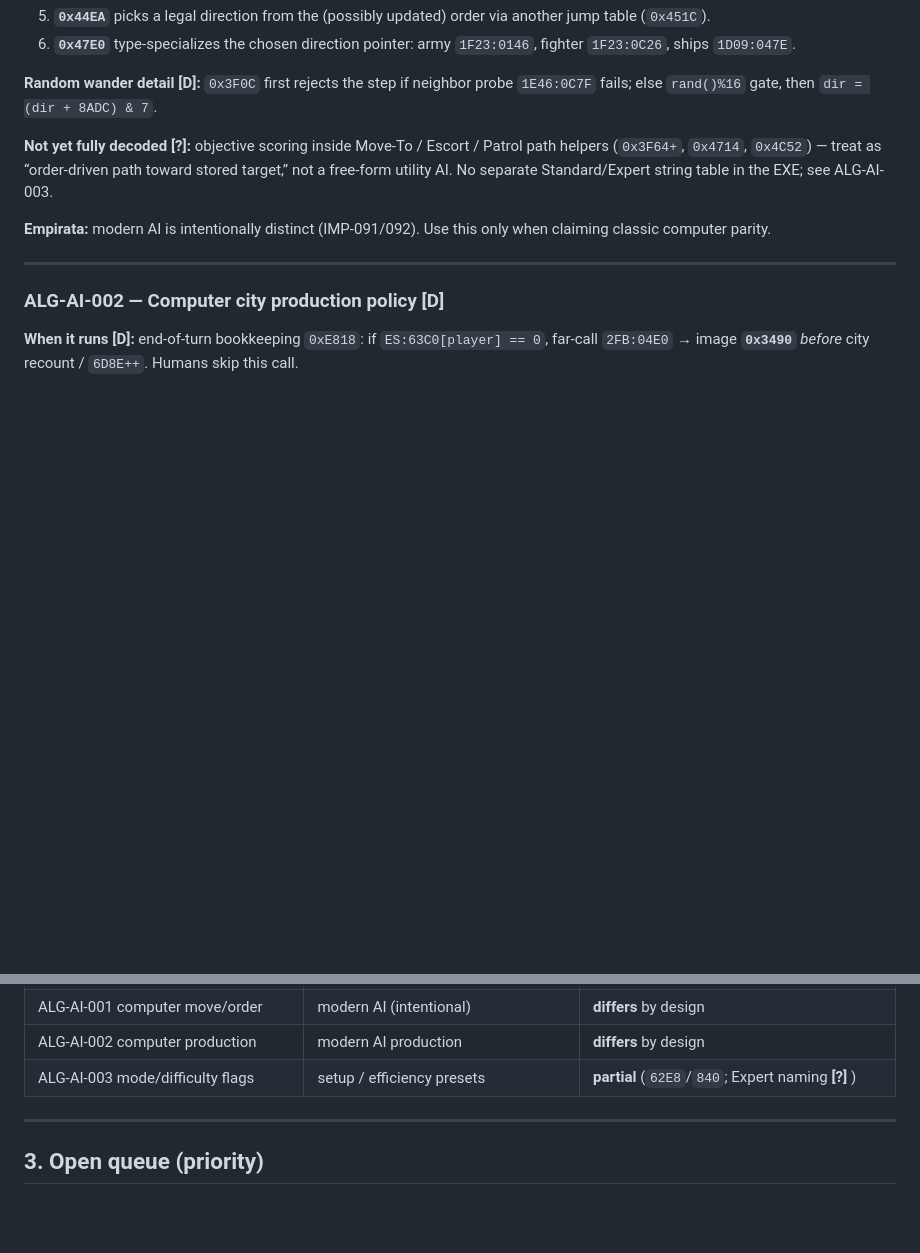
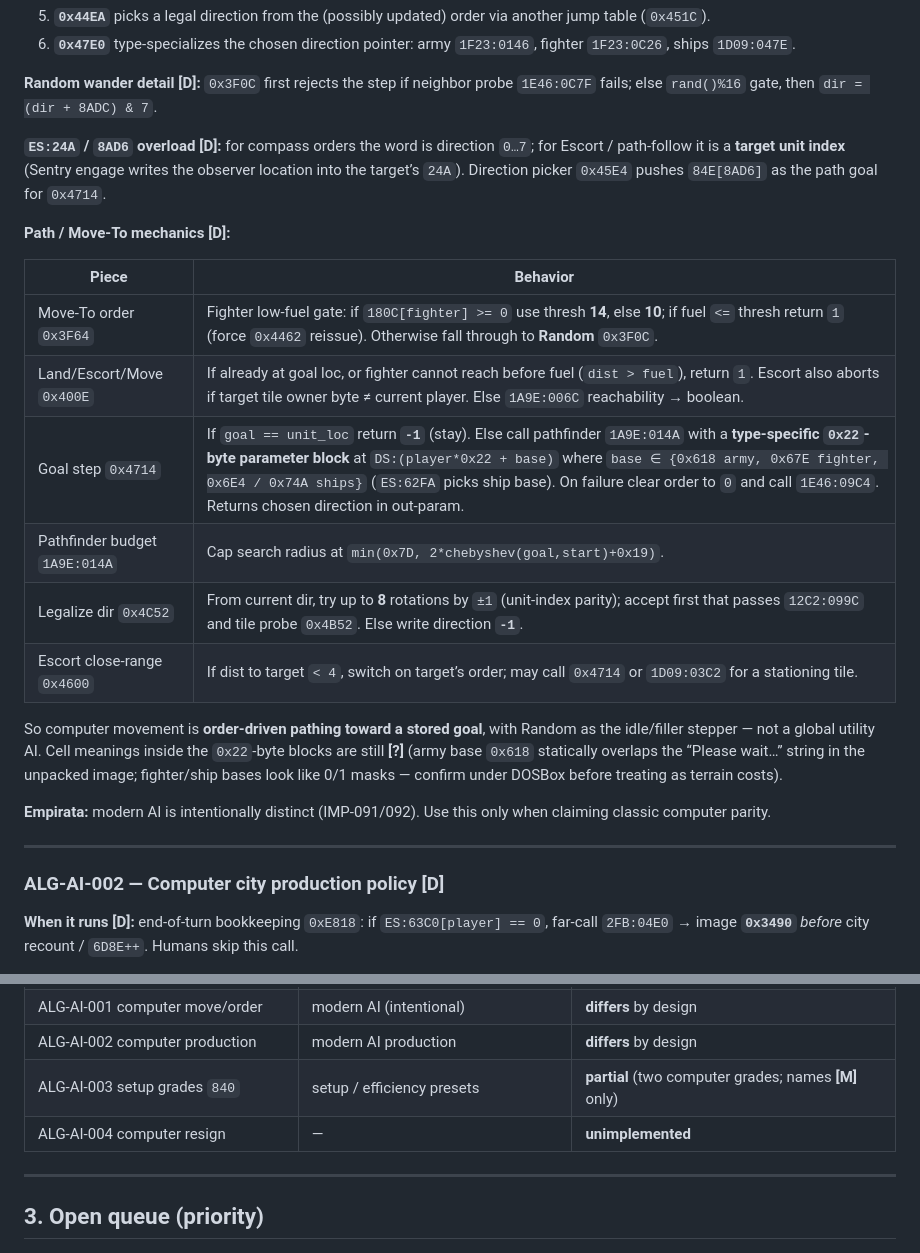
Before and after one commit to funkatron/empirata, a Markdown page: docs/DOS_ALGORITHM_RULESET.md, 2 parts joined by grey strips. Drawn GitHub-style; blank space fills up the shorter version.

```diff
--- a/docs/DOS_ALGORITHM_RULESET.md
+++ b/docs/DOS_ALGORITHM_RULESET.md
@@ -420,7 +420,20 @@ Computer movement-phase pass limit is **1** (ALG-013); humans get **100**.
 
 **Random wander detail [D]:** `0x3F0C` first rejects the step if neighbor probe `1E46:0C7F` fails; else `rand()%16` gate, then `dir = (dir + 8ADC) & 7`.
 
-**Not yet fully decoded [?]:** objective scoring inside Move-To / Escort / Patrol path helpers (`0x3F64+`, `0x4714`, `0x4C52`) — treat as “order-driven path toward stored target,” not a free-form utility AI. No separate Standard/Expert string table in the EXE; see ALG-AI-003.
+**`ES:24A` / `8AD6` overload [D]:** for compass orders the word is direction `0…7`; for Escort / path-follow it is a **target unit index** (Sentry engage writes the observer location into the target’s `24A`). Direction picker `0x45E4` pushes `84E[8AD6]` as the path goal for `0x4714`.
+
+**Path / Move-To mechanics [D]:**
+
+| Piece | Behavior |
+|---|---|
+| Move-To order `0x3F64` | Fighter low-fuel gate: if `180C[fighter] >= 0` use thresh **14**, else **10**; if fuel `<=` thresh return `1` (force `0x4462` reissue). Otherwise fall through to **Random** `0x3F0C`. |
+| Land/Escort/Move `0x400E` | If already at goal loc, or fighter cannot reach before fuel (`dist > fuel`), return `1`. Escort also aborts if target tile owner byte ≠ current player. Else `1A9E:006C` reachability → boolean. |
+| Goal step `0x4714` | If `goal == unit_loc` return **`-1`** (stay). Else call pathfinder `1A9E:014A` with a **type-specific `0x22`-byte parameter block** at `DS:(player*0x22 + base)` where `base ∈ {0x618 army, 0x67E fighter, 0x6E4 / 0x74A ships}` (`ES:62FA` picks ship base). On failure clear order to `0` and call `1E46:09C4`. Returns chosen direction in out-param. |
+| Pathfinder budget `1A9E:014A` | Cap search radius at `min(0x7D, 2*chebyshev(goal,start)+0x19)`. |
+| Legalize dir `0x4C52` | From current dir, try up to **8** rotations by `±1` (unit-index parity); accept first that passes `12C2:099C` and tile probe `0x4B52`. Else write direction **`-1`**. |
+| Escort close-range `0x4600` | If dist to target `< 4`, switch on target’s order; may call `0x4714` or `1D09:03C2` for a stationing tile. |
+
+So computer movement is **order-driven pathing toward a stored goal**, with Random as the idle/filler stepper — not a global utility AI. Cell meanings inside the `0x22`-byte blocks are still **[?]** (army base `0x618` statically overlaps the “Please wait…” string in the unpacked image; fighter/ship bases look like 0/1 masks — confirm under DOSBox before treating as terrain costs).
 
 **Empirata:** modern AI is intentionally distinct (IMP-091/092). Use this only when claiming classic computer parity.
 
@@ -493,7 +539,8 @@ Nearby-enemy scout `0x383D` counts owned units within distance `<= 6` of the cit
 | ALG-013 turn + dock repair/refuel | `beginTurn` / dock repair | **partial** (schedule) |
 | ALG-AI-001 computer move/order | modern AI (intentional) | **differs** by design |
 | ALG-AI-002 computer production | modern AI production | **differs** by design |
-| ALG-AI-003 mode/difficulty flags | setup / efficiency presets | **partial** (`62E8`/`840`; Expert naming **[?]** ) |
+| ALG-AI-003 setup grades `840` | setup / efficiency presets | **partial** (two computer grades; names **[M]** only) |
+| ALG-AI-004 computer resign | — | **unimplemented** |
 
 ---
 
```
Also changed, not shown: other parts of docs/DOS_ALGORITHM_RULESET.md (+42 -9 lines), .cursor/agents/dos-algorithm-extractor.md (+3 -3 lines), docs/manual/findings.md (+4 -2 lines).
